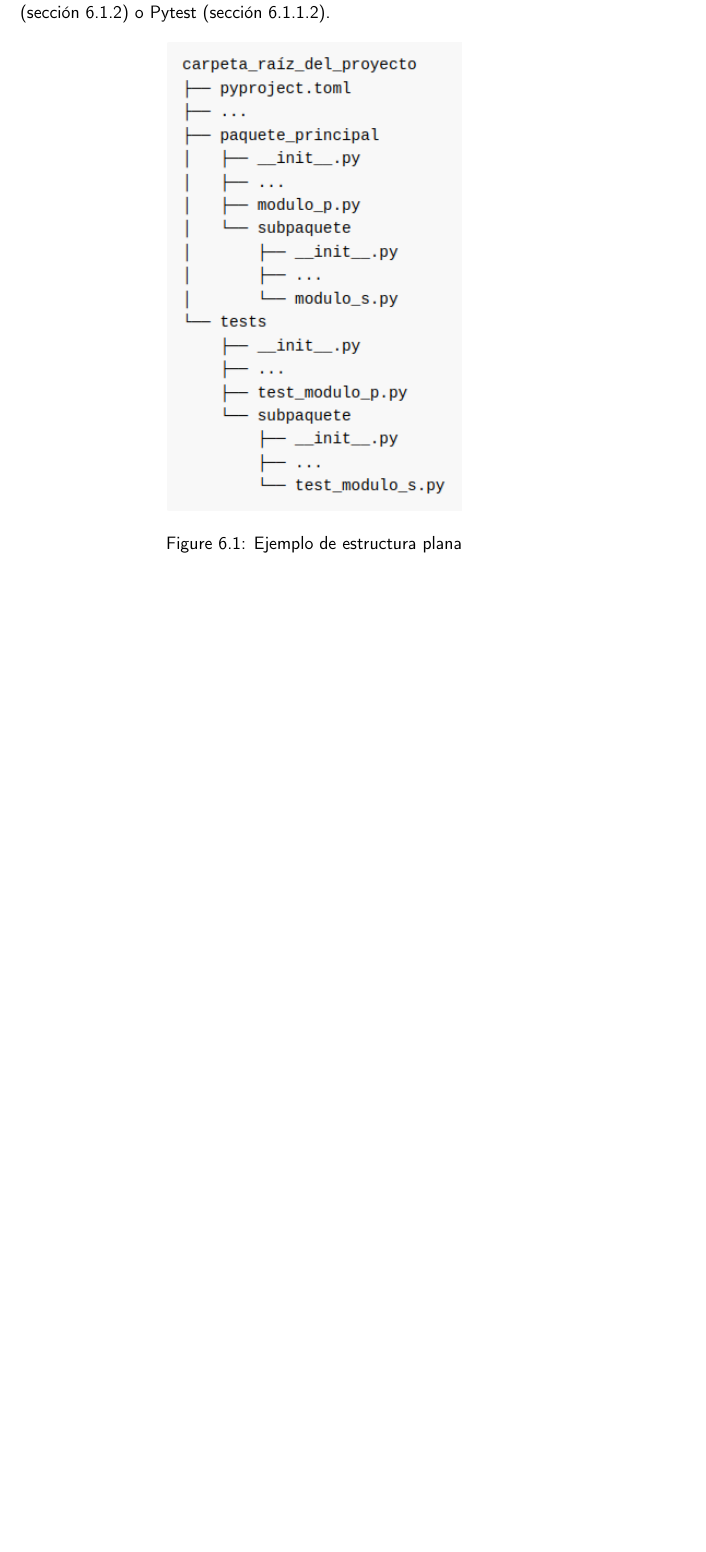
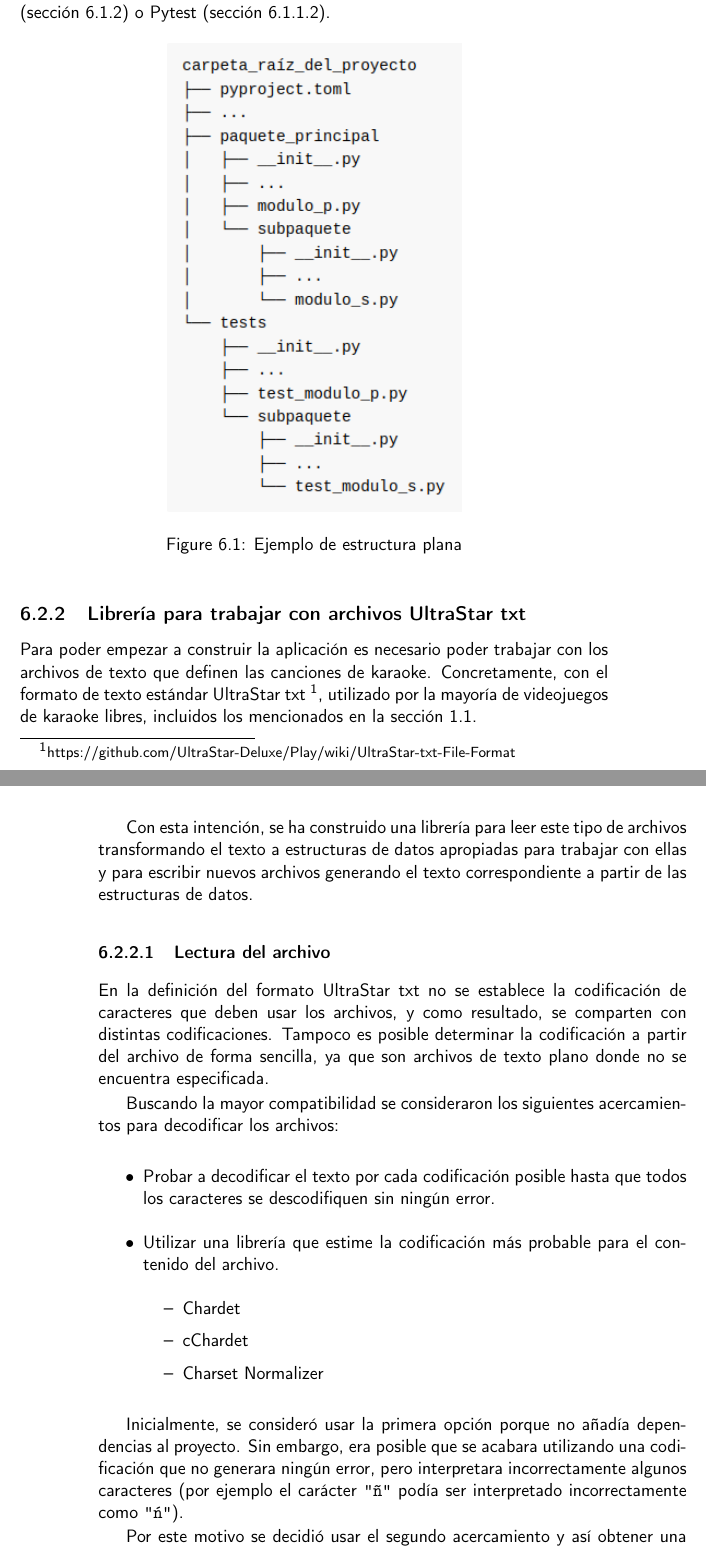
Before and after one commit to dipzza/ultrastar-song2txt, a LaTeX book (doc/proyecto.tex, which reads doc/secciones/06_implementacion.tex): part of page 33 of 37 before the commit and two parts of pages 33 and 34 of 41 after it, the two joined at a grey line, cut so that both start at the same text, the shorter picture padded with empty space. Compiled offline with pdfLaTeX.

Commit message:
:memo: Add documentation of UltraStar txt parser to report #37
Closes #37 by documenting choices made on the implementation

```diff
--- a/doc/secciones/06_implementacion.tex
+++ b/doc/secciones/06_implementacion.tex
@@ -108,3 +108,30 @@ Para organizar los archivos de la aplicación se deseaba una estructura simple,
 	\caption{Ejemplo de estructura plana}
 	\label{fig:layout1}
 \end{figure}
+
+
+\subsection{Librería para trabajar con archivos UltraStar txt}
+
+Para poder empezar a construir la aplicación es necesario poder trabajar con los archivos de texto que definen las canciones de karaoke. Concretamente, con el formato de texto estándar UltraStar txt \footnote{https://github.com/UltraStar-Deluxe/Play/wiki/UltraStar-txt-File-Format},  utilizado por la mayoría de videojuegos de karaoke libres, incluidos los mencionados en la sección \ref{sec:motivation}.
+
+Con esta intención, se ha construido una librería para leer este tipo de archivos transformando el texto a estructuras de datos apropiadas para trabajar con ellas y para escribir nuevos archivos generando el texto correspondiente a partir de las estructuras de datos.
+
+\subsubsection{Lectura del archivo}
+
+En la definición del formato UltraStar txt no se establece la codificación de caracteres que deben usar los archivos, y como resultado, se comparten con distintas codificaciones. Tampoco es posible determinar la codificación a partir del archivo de forma sencilla, ya que son archivos de texto plano donde no se encuentra especificada.
+
+Buscando la mayor compatibilidad se consideraron los siguientes acercamientos para decodificar los archivos:
+
+\begin{itemize}
+	\item{Probar a decodificar el texto por cada codificación posible hasta que todos los caracteres se descodifiquen sin ningún error.}
+	\item{Utilizar una librería que estime la codificación más probable para el contenido del archivo.}
+	\begin{itemize}
+		\item{Chardet}
+		\item{cChardet}
+		\item{Charset Normalizer}
+	\end{itemize}
+\end{itemize}
+
+Inicialmente, se consideró usar la primera opción porque no añadía dependencias al proyecto. Sin embargo, era posible que se acabara utilizando una codificación que no generara ningún error, pero interpretara incorrectamente algunos caracteres (por ejemplo el carácter \texttt{"ñ"} podía ser interpretado incorrectamente como \texttt{"ń"}).
+
+Por este motivo se decidió usar el segundo acercamiento y así obtener una fiabilidad mayor. Teniendo en cuenta las pruebas de rendimiento disponibles en la \href{https://github.com/Ousret/charset_normalizer}{web} de Charset Normalizer y el tamaño de cada librería la opción más adecuada a las necesidades del proyecto es Charset Normalizer, ya que, presenta la mayor precisión y el menor tamaño de las opciones consideradas.
```
Also changed, not shown: doc/secciones/01_introduccion.tex (+1 -0 lines), .github/workflows/words-allowlist.txt, doc/logos/classes.png (added), doc/secciones/06_implementacion.tex (32 more changed lines).
